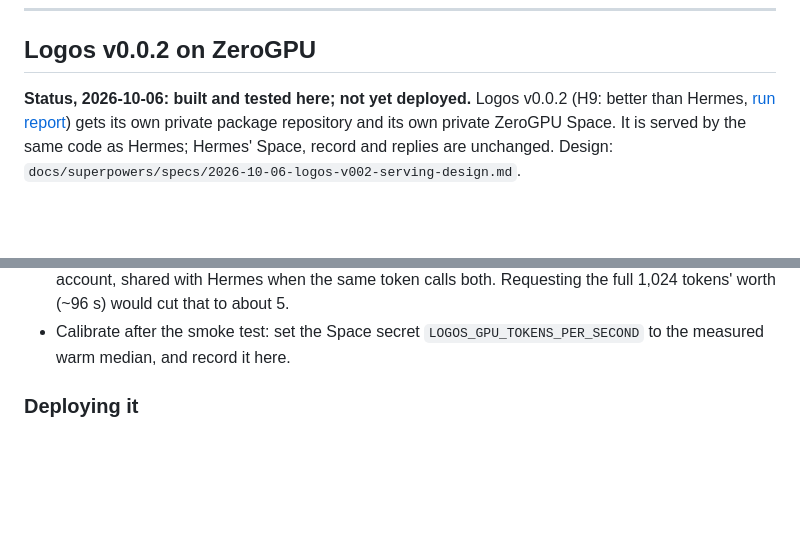
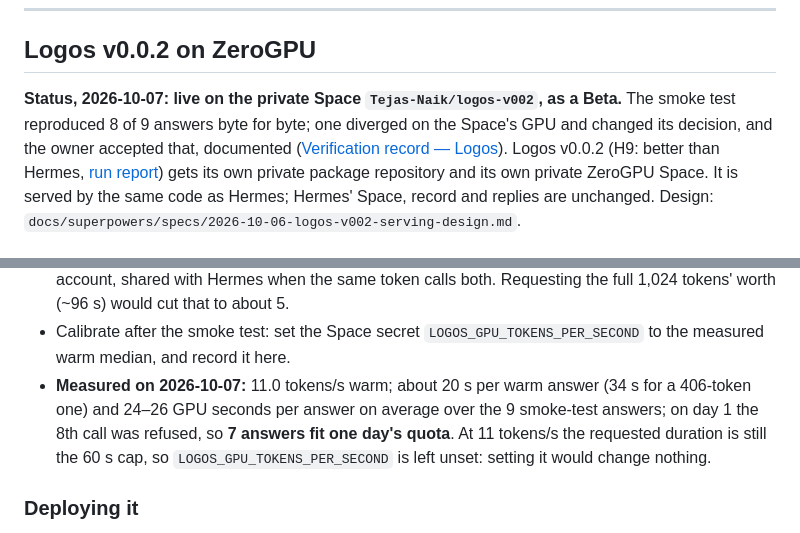
Before and after one commit to TejasNaik24/Kleos-Models, a Markdown page: docs/deployment.md, 2 parts joined by grey strips. GitHub-like rendering; blank space fills up the shorter version.

Commit message:
Logos v0.0.2: live on ZeroGPU; smoke test 8 of 9 identical, accepted as Beta

```diff
--- a/docs/deployment.md
+++ b/docs/deployment.md
@@ -861,7 +861,10 @@ instead. The evidence for either is in the smoke output.
 
 ## Logos v0.0.2 on ZeroGPU
 
-**Status, 2026-10-06: built and tested here; not yet deployed.** Logos v0.0.2
+**Status, 2026-10-07: live on the private Space `Tejas-Naik/logos-v002`, as a
+Beta.** The smoke test reproduced 8 of 9 answers byte for byte; one diverged on
+the Space's GPU and changed its decision, and the owner accepted that,
+documented ([Verification record — Logos](#verification-record--logos)). Logos v0.0.2
 (H9: better than Hermes, [run report](experiments/kleos-v007-ministral314breasoning-run1-report.md))
 gets its own private package repository and its own private ZeroGPU Space. It is
 served by the same code as Hermes; Hermes' Space, record and replies are
@@ -917,6 +920,12 @@ ESTIMATED until the smoke test measures throughput:
   that to about 5.
 - Calibrate after the smoke test: set the Space secret
   `LOGOS_GPU_TOKENS_PER_SECOND` to the measured warm median, and record it here.
+- **Measured on 2026-10-07:** 11.0 tokens/s warm; about 20 s per warm answer
+  (34 s for a 406-token one) and 24–26 GPU seconds per answer on average over
+  the 9 smoke-test answers; on day 1 the 8th call was refused, so
+  **7 answers fit one day's quota**. At 11 tokens/s the requested duration is
+  still the 60 s cap, so `LOGOS_GPU_TOKENS_PER_SECOND` is left unset: setting it
+  would change nothing.
 
 ### Deploying it
 
```
Also changed, not shown: other parts of docs/deployment.md (+67 -3 lines), docs/kleos-hermes-integration.md (+2 -0 lines).
